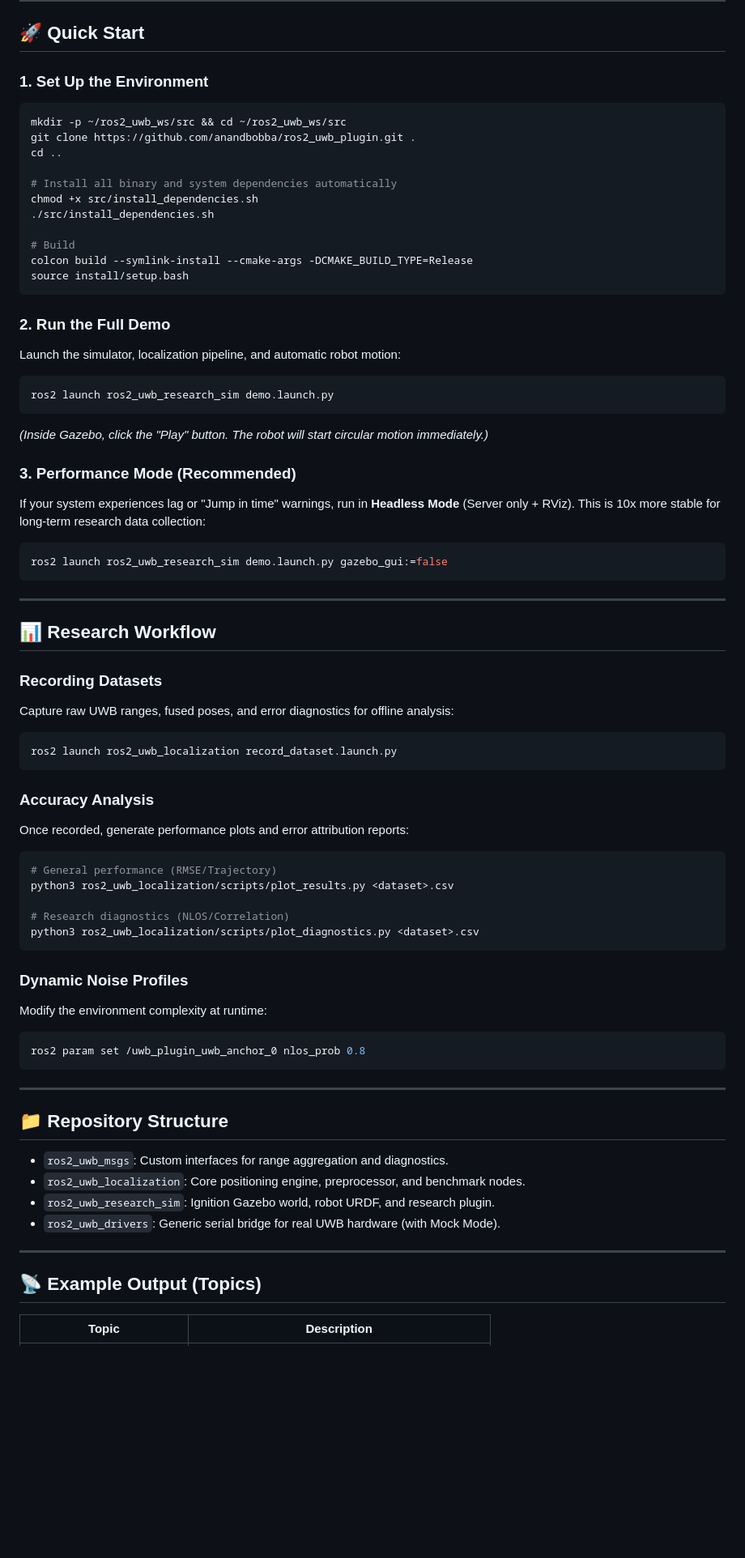
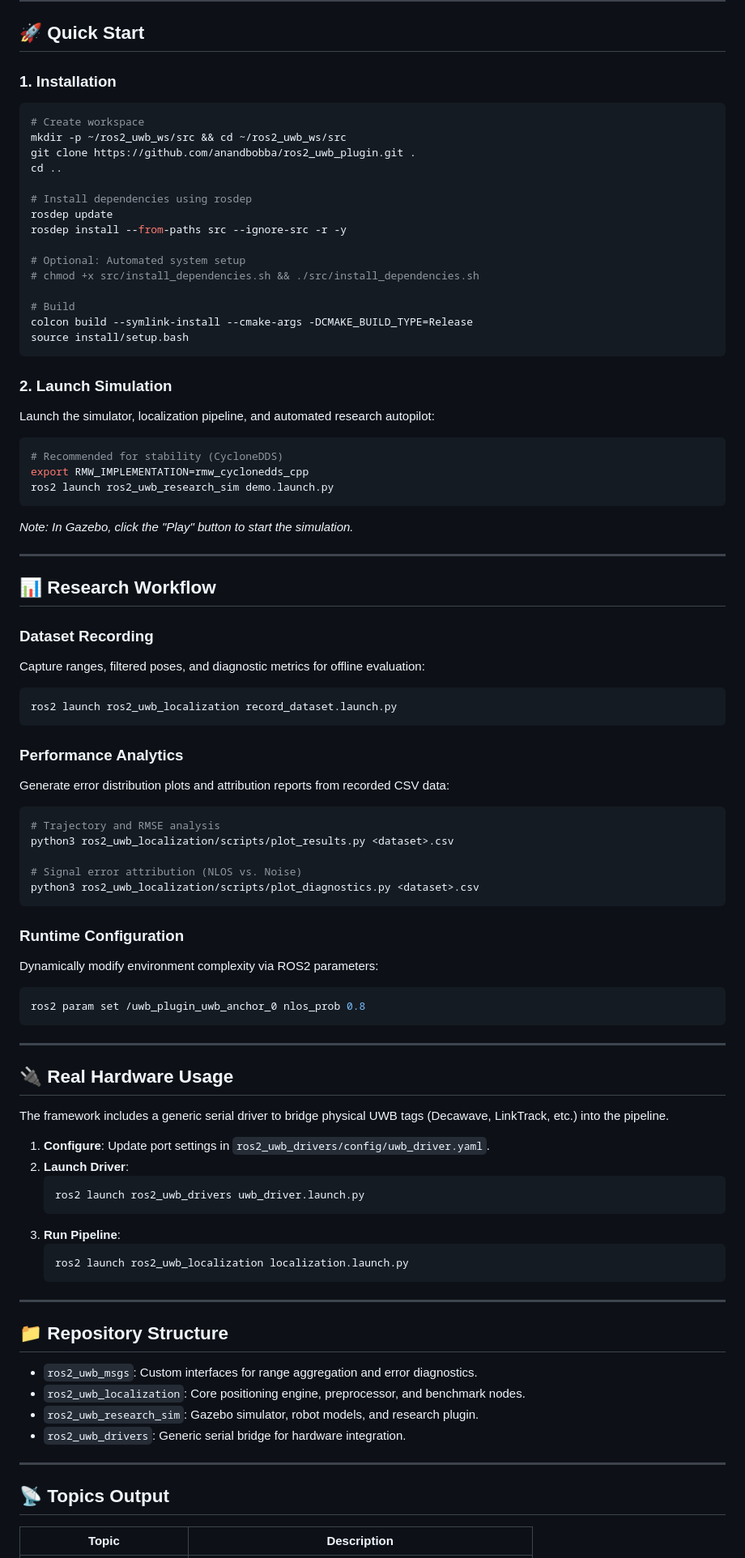
Before and after one commit to anandbobba/ros2_uwb_plugin, a Markdown page: README.md, the part around one of its changes. Shown at 81% size. Drawn GitHub-style; blank space fills up the shorter version.

Commit message:
Docs: Refactored README for professional clarity and updated demo link

````diff
--- a/README.md
+++ b/README.md
@@ -88,71 +51,88 @@ A modular, production-grade UWB (Ultra-Wideband) localization ecosystem for ROS2
 
 ## 🚀 Quick Start
 
-### 1. Set Up the Environment
+### 1. Installation
 ```bash
+# Create workspace
 mkdir -p ~/ros2_uwb_ws/src && cd ~/ros2_uwb_ws/src
 git clone https://github.com/anandbobba/ros2_uwb_plugin.git .
 cd ..
 
-# Install all binary and system dependencies automatically
-chmod +x src/install_dependencies.sh
-./src/install_dependencies.sh
+# Install dependencies using rosdep
+rosdep update
+rosdep install --from-paths src --ignore-src -r -y
+
+# Optional: Automated system setup
+# chmod +x src/install_dependencies.sh && ./src/install_dependencies.sh
 
 # Build
 colcon build --symlink-install --cmake-args -DCMAKE_BUILD_TYPE=Release
 source install/setup.bash
 ```
 
-### 2. Run the Full Demo
-Launch the simulator, localization pipeline, and automatic robot motion:
+### 2. Launch Simulation
+Launch the simulator, localization pipeline, and automated research autopilot:
 ```bash
+# Recommended for stability (CycloneDDS)
+export RMW_IMPLEMENTATION=rmw_cyclonedds_cpp
 ros2 launch ros2_uwb_research_sim demo.launch.py
 ```
-*(Inside Gazebo, click the "Play" button. The robot will start circular motion immediately.)*
+*Note: In Gazebo, click the "Play" button to start the simulation.*
 
-### 3. Performance Mode (Recommended)
-If your system experiences lag or "Jump in time" warnings, run in **Headless Mode** (Server only + RViz). This is 10x more stable for long-term research data collection:
-```bash
-ros2 launch ros2_uwb_research_sim demo.launch.py gazebo_gui:=false
-```
 ---
 
 ## 📊 Research Workflow
 
-### Recording Datasets
-Capture raw UWB ranges, fused poses, and error diagnostics for offline analysis:
+### Dataset Recording
+Capture ranges, filtered poses, and diagnostic metrics for offline evaluation:
 ```bash
 ros2 launch ros2_uwb_localization record_dataset.launch.py
 ```
 
-### Accuracy Analysis
-Once recorded, generate performance plots and error attribution reports:
+### Performance Analytics
+Generate error distribution plots and attribution reports from recorded CSV data:
 ```bash
-# General performance (RMSE/Trajectory)
+# Trajectory and RMSE analysis
 python3 ros2_uwb_localization/scripts/plot_results.py <dataset>.csv
 
-# Research diagnostics (NLOS/Correlation)
+# Signal error attribution (NLOS vs. Noise)
 python3 ros2_uwb_localization/scripts/plot_diagnostics.py <dataset>.csv
 ```
 
-### Dynamic Noise Profiles
-Modify the environment complexity at runtime:
+### Runtime Configuration
+Dynamically modify environment complexity via ROS2 parameters:
 ```bash
 ros2 param set /uwb_plugin_uwb_anchor_0 nlos_prob 0.8
 ```
 
 ---
 
-## 📁 Repository Structure
+## 🔌 Real Hardware Usage
 
-- `ros2_uwb_msgs`: Custom interfaces for range aggregation and diagnostics.
-- `ros2_uwb_localization`: Core positioning engine, preprocessor, and benchmark nodes.
-- `ros2_uwb_research_sim`: Ignition Gazebo world, robot URDF, and research plugin.
-- `ros2_uwb_drivers`: Generic serial bridge for real UWB hardware (with Mock Mode).
+The framework includes a generic serial driver to bridge physical UWB tags (Decawave, LinkTrack, etc.) into the pipeline.
+
+1.  **Configure**: Update port settings in `ros2_uwb_drivers/config/uwb_driver.yaml`.
+2.  **Launch Driver**:
+    ```bash
+    ros2 launch ros2_uwb_drivers uwb_driver.launch.py
+    ```
+3.  **Run Pipeline**:
+    ```bash
+    ros2 launch ros2_uwb_localization localization.launch.py
+    ```
 
 ---
 
-## 📡 Example Output (Topics)
+## 📁 Repository Structure
+
+- `ros2_uwb_msgs`: Custom interfaces for range aggregation and error diagnostics.
+- `ros2_uwb_localization`: Core positioning engine, preprocessor, and benchmark nodes.
+- `ros2_uwb_research_sim`: Gazebo simulator, robot models, and research plugin.
+- `ros2_uwb_drivers`: Generic serial bridge for hardware integration.
+
+---
+
+## 📡 Topics Output
 
 | Topic | Description |
 |---|---|
````
Also changed, not shown: other parts of README.md (+22 -70 lines).
